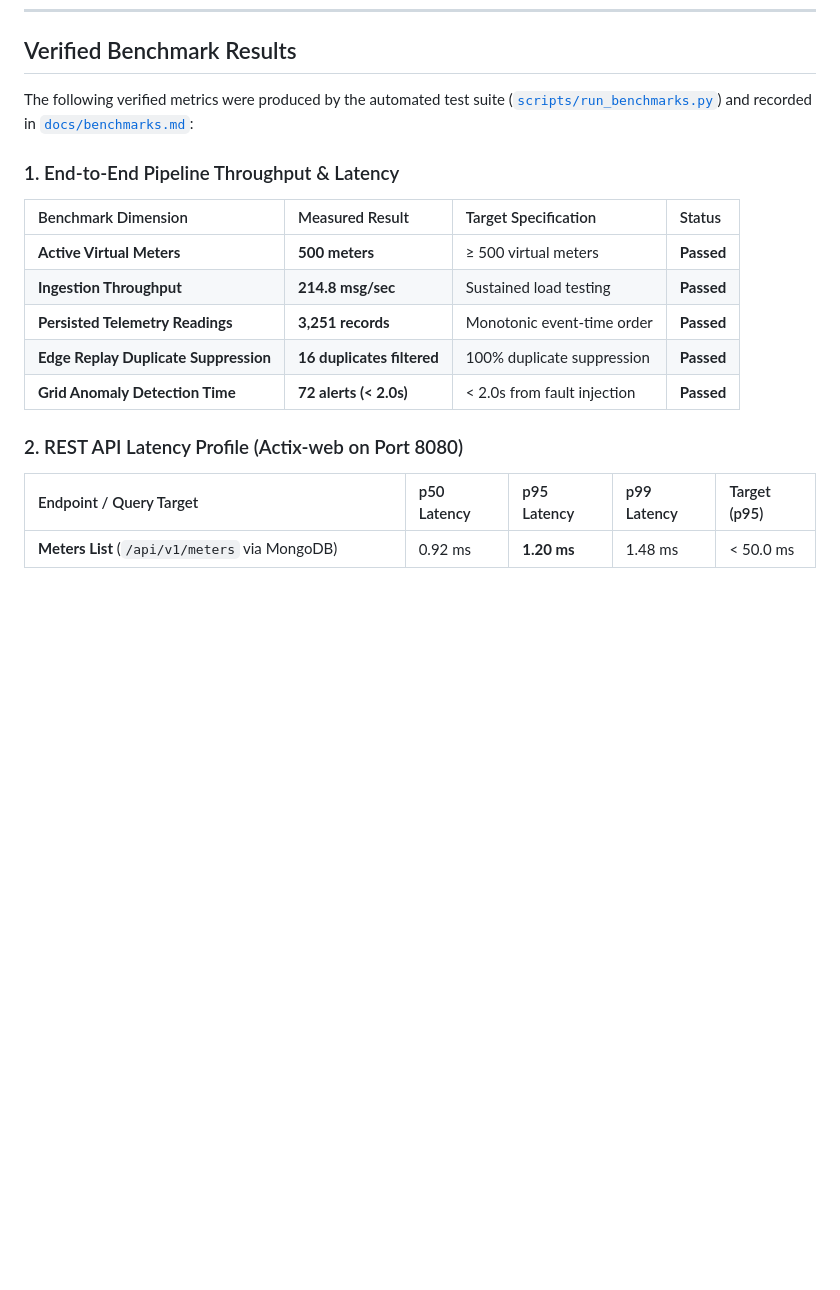
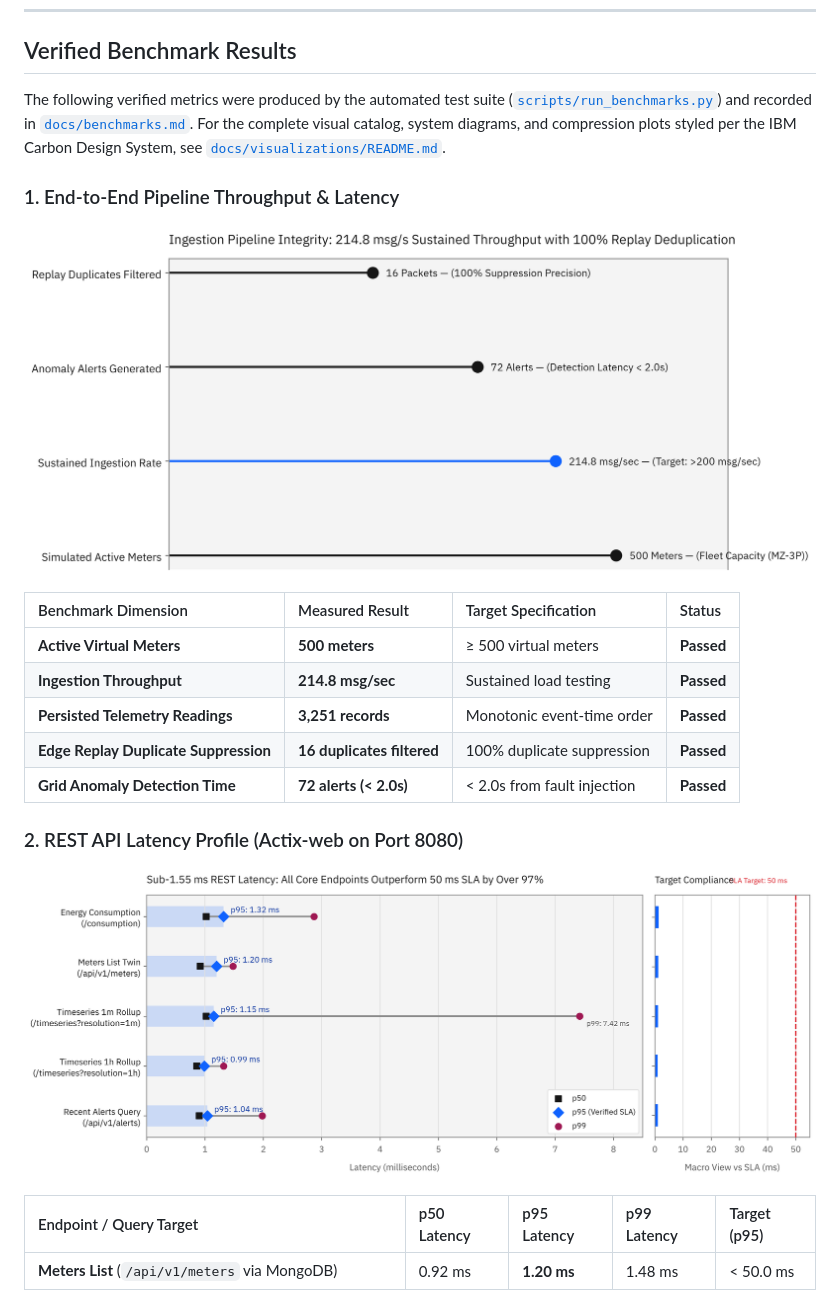
Before and after one commit to Mauragkas/iot-energy-platform, a Markdown page: README.md, the part around one of its changes. Rendered like a GitHub page; pictures changed too: docs/visualizations/figures/fig1_rest_api_latency.png (added), docs/visualizations/figures/fig2_ingestion_integrity.png (added); blank space fills up the shorter version.

```diff
--- a/README.md
+++ b/README.md
@@ -92,9 +92,11 @@ flowchart TD
 
 ## Verified Benchmark Results
 
-The following verified metrics were produced by the automated test suite ([`scripts/run_benchmarks.py`](scripts/run_benchmarks.py)) and recorded in [`docs/benchmarks.md`](docs/benchmarks.md):
+The following verified metrics were produced by the automated test suite ([`scripts/run_benchmarks.py`](scripts/run_benchmarks.py)) and recorded in [`docs/benchmarks.md`](docs/benchmarks.md). For the complete visual catalog, system diagrams, and compression plots styled per the IBM Carbon Design System, see [`docs/visualizations/README.md`](docs/visualizations/README.md).
 
 ### 1. End-to-End Pipeline Throughput & Latency
+
+![Pipeline Ingestion Integrity](docs/visualizations/figures/fig2_ingestion_integrity.png)
 
 | Benchmark Dimension | Measured Result | Target Specification | Status |
 | :--- | :--- | :--- | :--- |
@@ -105,6 +107,8 @@ The following verified metrics were produced by the automated test suite ([`scri
 | **Grid Anomaly Detection Time** | **72 alerts (< 2.0s)** | < 2.0s from fault injection | **Passed** |
 
 ### 2. REST API Latency Profile (Actix-web on Port 8080)
+
+![REST API Latency Profile](docs/visualizations/figures/fig1_rest_api_latency.png)
 
 | Endpoint / Query Target | p50 Latency | p95 Latency | p99 Latency | Target (p95) |
 | :--- | :--- | :--- | :--- | :--- |
```
Also changed, not shown: other parts of README.md (+1 -1 lines), docs/benchmarks.md (+8 -0 lines), docs/visualizations/README.md (added, +149 -0 lines), 4 other files.
